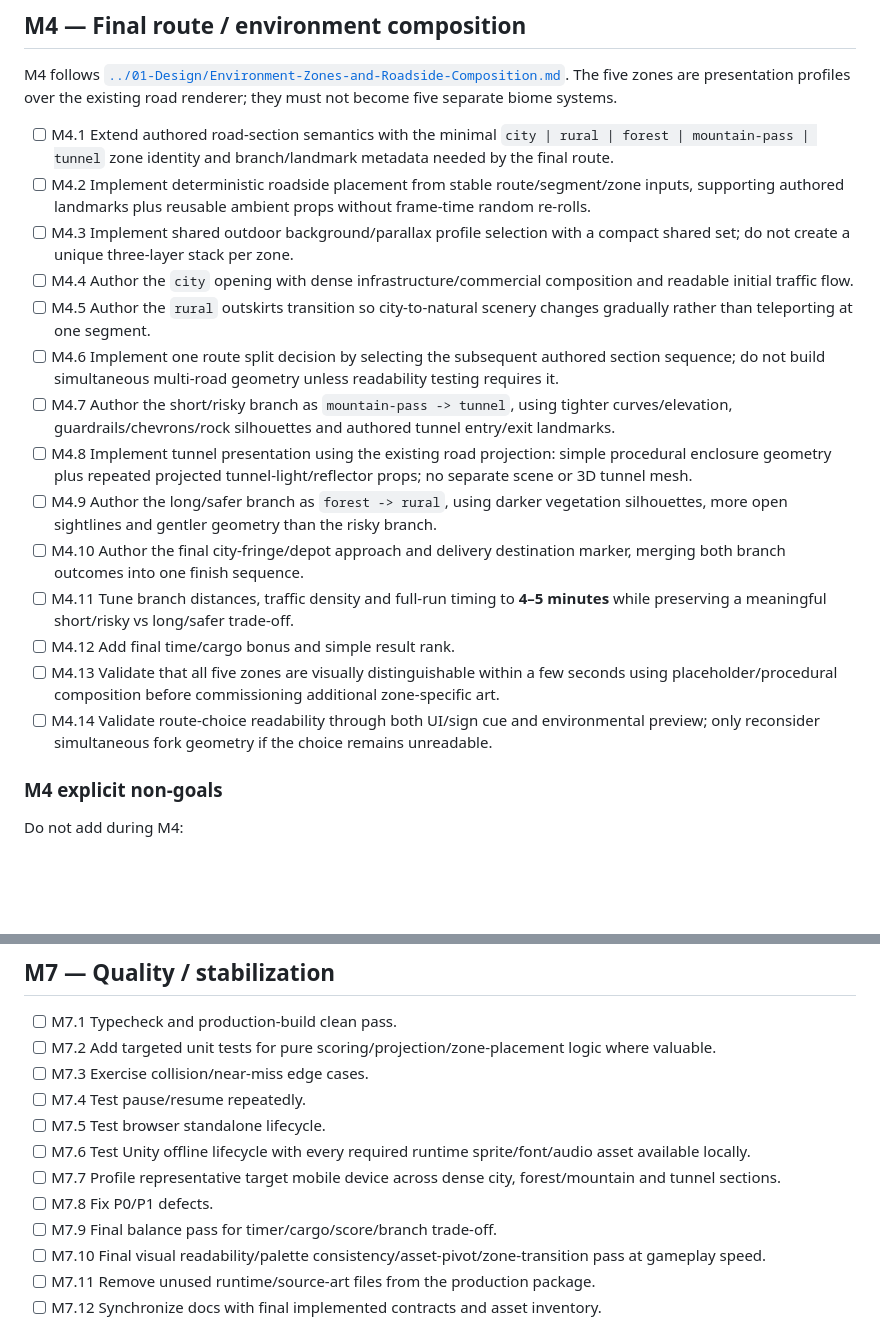
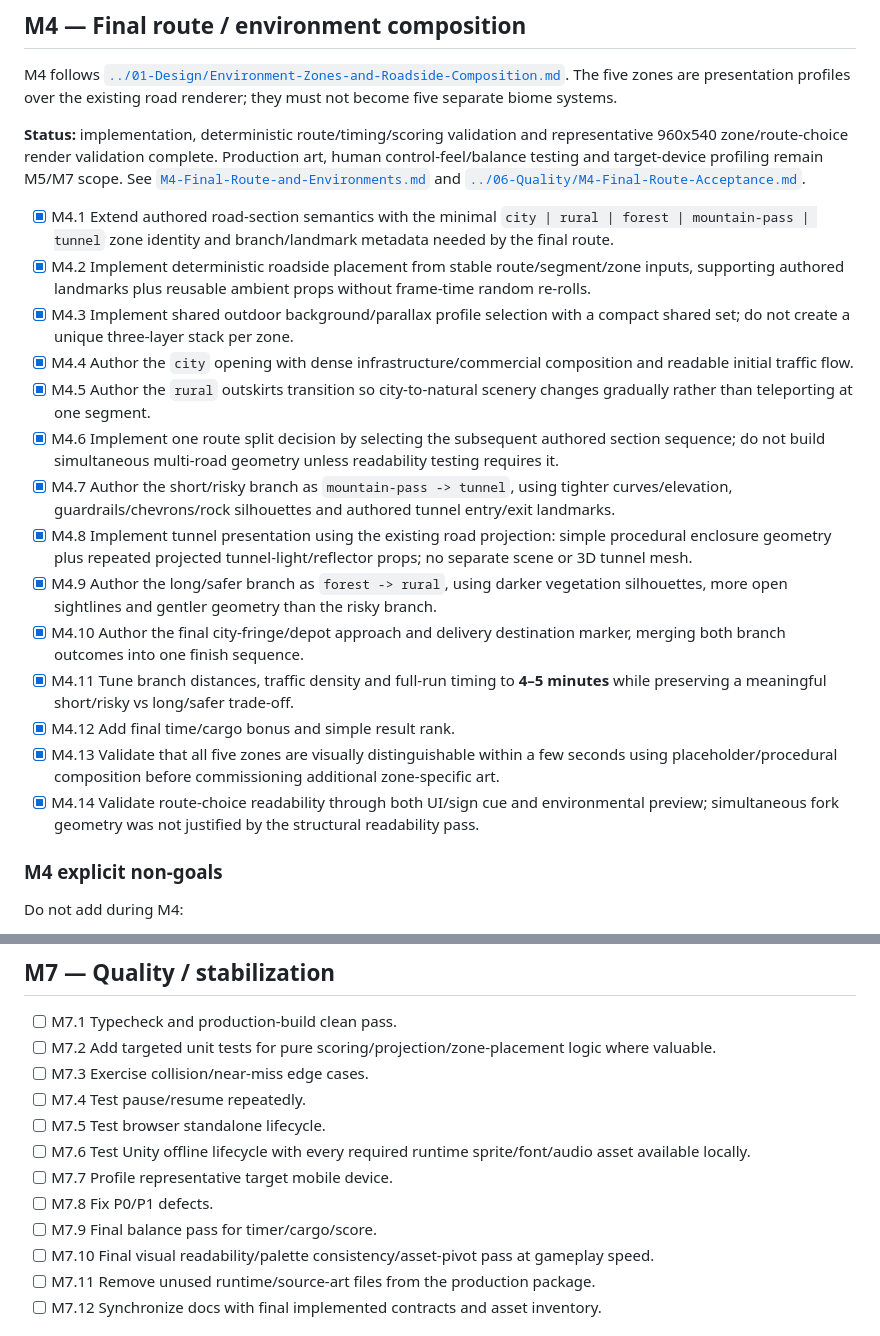
Before and after one commit to DaoTanP/Project-Drive, a Markdown page: Docs/05-Planning/Task-Backlog.md, 2 parts joined by grey strips. Drawn GitHub-style; blank space fills up the shorter version.

Commit message:
docs: mark M4 route milestone complete

```diff
--- a/Docs/05-Planning/Task-Backlog.md
+++ b/Docs/05-Planning/Task-Backlog.md
@@ -76,20 +76,22 @@ See [`M3-Traffic-Cargo-Scoring.md`](M3-Traffic-Cargo-Scoring.md) and [`../06-Qua
 
 M4 follows [`../01-Design/Environment-Zones-and-Roadside-Composition.md`](../01-Design/Environment-Zones-and-Roadside-Composition.md). The five zones are presentation profiles over the existing road renderer; they must not become five separate biome systems.
 
-- [ ] M4.1 Extend authored road-section semantics with the minimal `city | rural | forest | mountain-pass | tunnel` zone identity and branch/landmark metadata needed by the final route.
-- [ ] M4.2 Implement deterministic roadside placement from stable route/segment/zone inputs, supporting authored landmarks plus reusable ambient props without frame-time random re-rolls.
-- [ ] M4.3 Implement shared outdoor background/parallax profile selection with a compact shared set; do not create a unique three-layer stack per zone.
-- [ ] M4.4 Author the `city` opening with dense infrastructure/commercial composition and readable initial traffic flow.
-- [ ] M4.5 Author the `rural` outskirts transition so city-to-natural scenery changes gradually rather than teleporting at one segment.
-- [ ] M4.6 Implement one route split decision by selecting the subsequent authored section sequence; do not build simultaneous multi-road geometry unless readability testing requires it.
-- [ ] M4.7 Author the short/risky branch as `mountain-pass -> tunnel`, using tighter curves/elevation, guardrails/chevrons/rock silhouettes and authored tunnel entry/exit landmarks.
-- [ ] M4.8 Implement tunnel presentation using the existing road projection: simple procedural enclosure geometry plus repeated projected tunnel-light/reflector props; no separate scene or 3D tunnel mesh.
-- [ ] M4.9 Author the long/safer branch as `forest -> rural`, using darker vegetation silhouettes, more open sightlines and gentler geometry than the risky branch.
-- [ ] M4.10 Author the final city-fringe/depot approach and delivery destination marker, merging both branch outcomes into one finish sequence.
-- [ ] M4.11 Tune branch distances, traffic density and full-run timing to **4–5 minutes** while preserving a meaningful short/risky vs long/safer trade-off.
-- [ ] M4.12 Add final time/cargo bonus and simple result rank.
-- [ ] M4.13 Validate that all five zones are visually distinguishable within a few seconds using placeholder/procedural composition before commissioning additional zone-specific art.
-- [ ] M4.14 Validate route-choice readability through both UI/sign cue and environmental preview; only reconsider simultaneous fork geometry if the choice remains unreadable.
+**Status:** implementation, deterministic route/timing/scoring validation and representative 960x540 zone/route-choice render validation complete. Production art, human control-feel/balance testing and target-device profiling remain M5/M7 scope. See [`M4-Final-Route-and-Environments.md`](M4-Final-Route-and-Environments.md) and [`../06-Quality/M4-Final-Route-Acceptance.md`](../06-Quality/M4-Final-Route-Acceptance.md).
+
+- [x] M4.1 Extend authored road-section semantics with the minimal `city | rural | forest | mountain-pass | tunnel` zone identity and branch/landmark metadata needed by the final route.
+- [x] M4.2 Implement deterministic roadside placement from stable route/segment/zone inputs, supporting authored landmarks plus reusable ambient props without frame-time random re-rolls.
+- [x] M4.3 Implement shared outdoor background/parallax profile selection with a compact shared set; do not create a unique three-layer stack per zone.
+- [x] M4.4 Author the `city` opening with dense infrastructure/commercial composition and readable initial traffic flow.
+- [x] M4.5 Author the `rural` outskirts transition so city-to-natural scenery changes gradually rather than teleporting at one segment.
+- [x] M4.6 Implement one route split decision by selecting the subsequent authored section sequence; do not build simultaneous multi-road geometry unless readability testing requires it.
+- [x] M4.7 Author the short/risky branch as `mountain-pass -> tunnel`, using tighter curves/elevation, guardrails/chevrons/rock silhouettes and authored tunnel entry/exit landmarks.
+- [x] M4.8 Implement tunnel presentation using the existing road projection: simple procedural enclosure geometry plus repeated projected tunnel-light/reflector props; no separate scene or 3D tunnel mesh.
+- [x] M4.9 Author the long/safer branch as `forest -> rural`, using darker vegetation silhouettes, more open sightlines and gentler geometry than the risky branch.
+- [x] M4.10 Author the final city-fringe/depot approach and delivery destination marker, merging both branch outcomes into one finish sequence.
+- [x] M4.11 Tune branch distances, traffic density and full-run timing to **4–5 minutes** while preserving a meaningful short/risky vs long/safer trade-off.
+- [x] M4.12 Add final time/cargo bonus and simple result rank.
+- [x] M4.13 Validate that all five zones are visually distinguishable within a few seconds using placeholder/procedural composition before commissioning additional zone-specific art.
+- [x] M4.14 Validate route-choice readability through both UI/sign cue and environmental preview; simultaneous fork geometry was not justified by the structural readability pass.
 
 ### M4 explicit non-goals
 
@@ -153,10 +155,10 @@ Do not add during M4:
 - [ ] M7.4 Test pause/resume repeatedly.
 - [ ] M7.5 Test browser standalone lifecycle.
 - [ ] M7.6 Test Unity offline lifecycle with every required runtime sprite/font/audio asset available locally.
-- [ ] M7.7 Profile representative target mobile device across dense city, forest/mountain and tunnel sections.
+- [ ] M7.7 Profile representative target mobile device.
 - [ ] M7.8 Fix P0/P1 defects.
-- [ ] M7.9 Final balance pass for timer/cargo/score/branch trade-off.
-- [ ] M7.10 Final visual readability/palette consistency/asset-pivot/zone-transition pass at gameplay speed.
+- [ ] M7.9 Final balance pass for timer/cargo/score.
+- [ ] M7.10 Final visual readability/palette consistency/asset-pivot pass at gameplay speed.
 - [ ] M7.11 Remove unused runtime/source-art files from the production package.
 - [ ] M7.12 Synchronize docs with final implemented contracts and asset inventory.
 
```
Also changed, not shown: other parts of Docs/05-Planning/Task-Backlog.md (+1 -3 lines).
